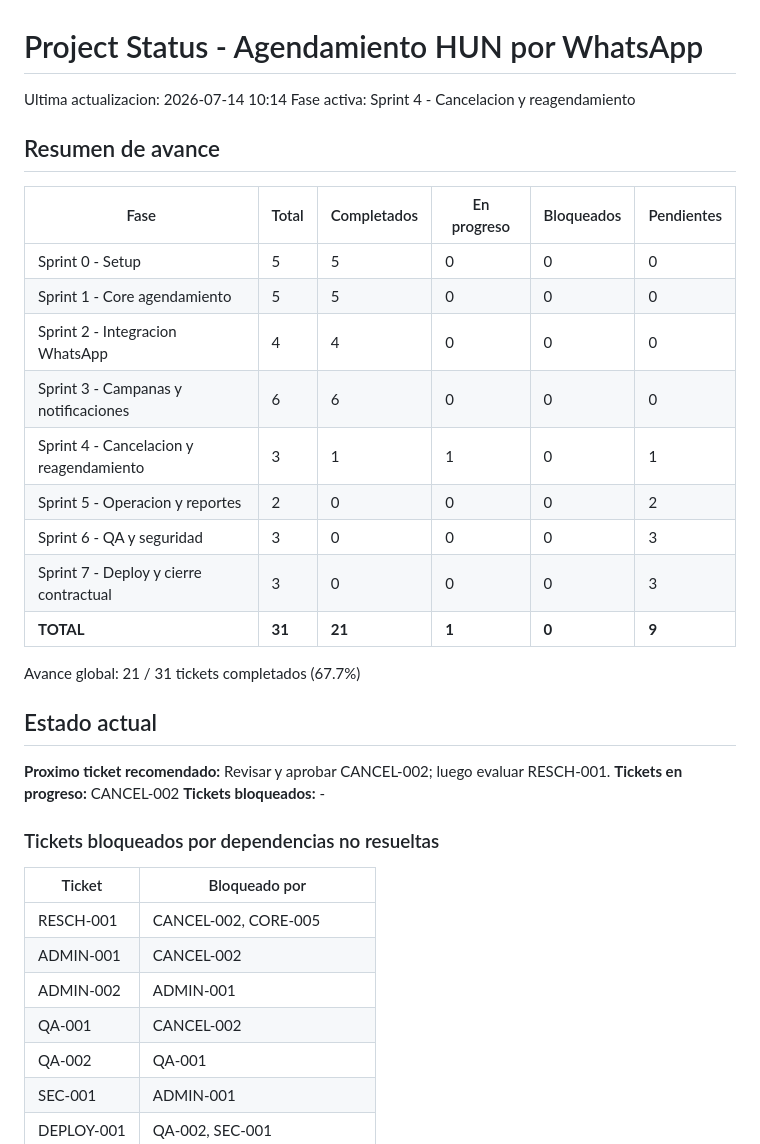
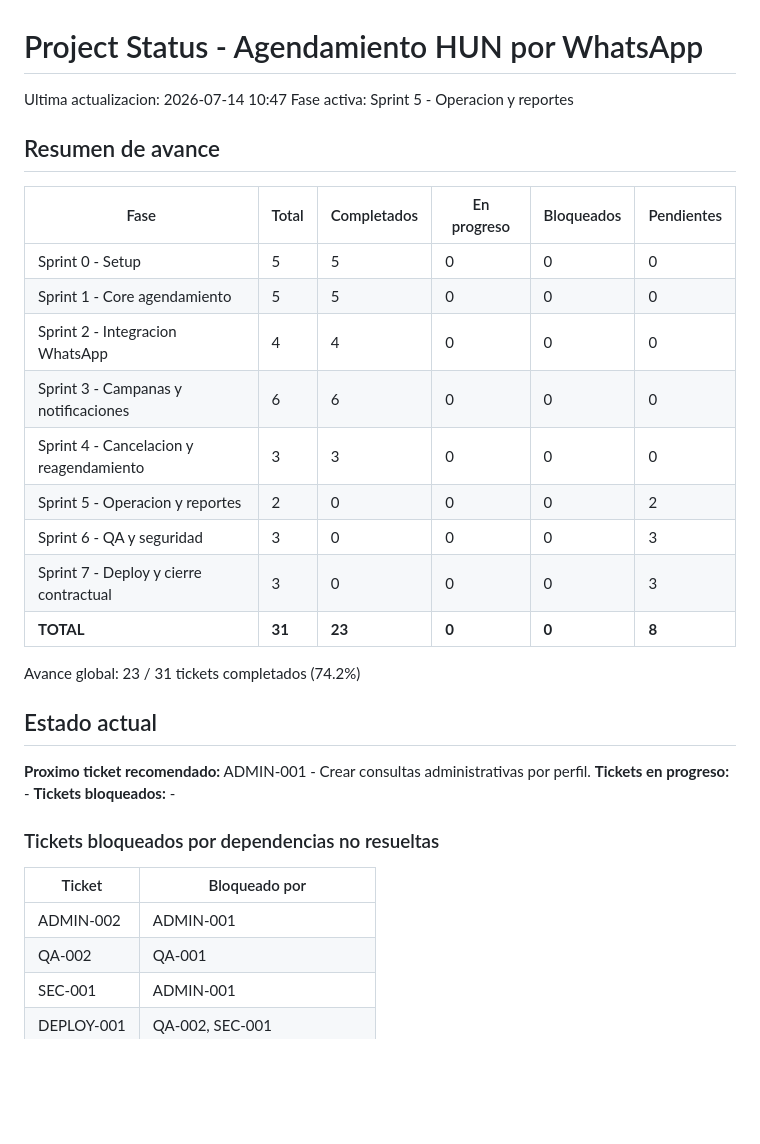
Before and after one commit to carlosrueda13/agendamiento-HUN, a Markdown page: .project-tracking/STATUS.md, the part around one of its changes. GitHub-like rendering; blank space fills up the shorter version.

```diff
--- a/.project-tracking/STATUS.md
+++ b/.project-tracking/STATUS.md
@@ -1,7 +1,7 @@
 # Project Status - Agendamiento HUN por WhatsApp
 
-Ultima actualizacion: 2026-07-14 10:14
-Fase activa: Sprint 4 - Cancelacion y reagendamiento
+Ultima actualizacion: 2026-07-14 10:47
+Fase activa: Sprint 5 - Operacion y reportes
 
 ## Resumen de avance
 
@@ -11,28 +11,25 @@ Fase activa: Sprint 4 - Cancelacion y reagendamiento
 | Sprint 1 - Core agendamiento | 5 | 5 | 0 | 0 | 0 |
 | Sprint 2 - Integracion WhatsApp | 4 | 4 | 0 | 0 | 0 |
 | Sprint 3 - Campanas y notificaciones | 6 | 6 | 0 | 0 | 0 |
-| Sprint 4 - Cancelacion y reagendamiento | 3 | 1 | 1 | 0 | 1 |
+| Sprint 4 - Cancelacion y reagendamiento | 3 | 3 | 0 | 0 | 0 |
 | Sprint 5 - Operacion y reportes | 2 | 0 | 0 | 0 | 2 |
 | Sprint 6 - QA y seguridad | 3 | 0 | 0 | 0 | 3 |
 | Sprint 7 - Deploy y cierre contractual | 3 | 0 | 0 | 0 | 3 |
-| **TOTAL** | **31** | **21** | **1** | **0** | **9** |
+| **TOTAL** | **31** | **23** | **0** | **0** | **8** |
 
-Avance global: 21 / 31 tickets completados (67.7%)
+Avance global: 23 / 31 tickets completados (74.2%)
 
 ## Estado actual
 
-**Proximo ticket recomendado:** Revisar y aprobar CANCEL-002; luego evaluar RESCH-001.
-**Tickets en progreso:** CANCEL-002
+**Proximo ticket recomendado:** ADMIN-001 - Crear consultas administrativas por perfil.
+**Tickets en progreso:** -
 **Tickets bloqueados:** -
 
 ### Tickets bloqueados por dependencias no resueltas
 
 | Ticket | Bloqueado por |
 |--------|---------------|
-| RESCH-001 | CANCEL-002, CORE-005 |
-| ADMIN-001 | CANCEL-002 |
 | ADMIN-002 | ADMIN-001 |
-| QA-001 | CANCEL-002 |
 | QA-002 | QA-001 |
 | SEC-001 | ADMIN-001 |
 | DEPLOY-001 | QA-002, SEC-001 |
```
Also changed, not shown: other parts of .project-tracking/STATUS.md (+16 -16 lines), .project-tracking/DECISIONS.md (+10 -0 lines), RESCH_001_ESTRATEGIA_REAGENDAMIENTO.md (added, +62 -0 lines).
